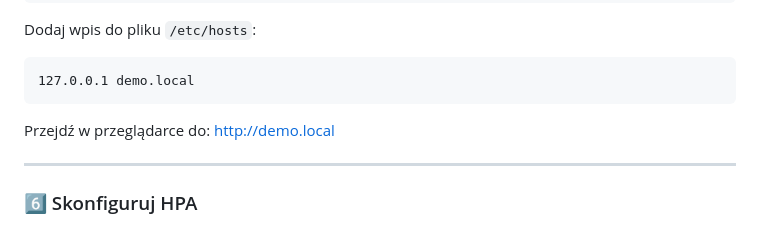
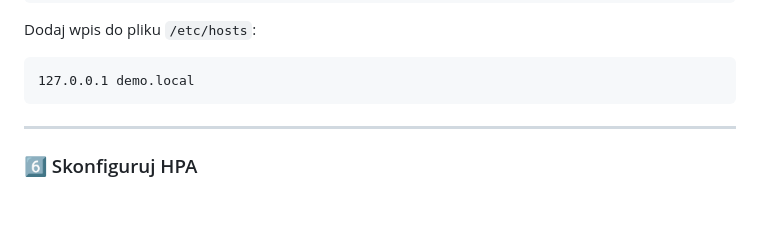
Before and after one commit to Marcin4356/kubernetes-minio-helm, a Markdown page: README.md, the part around the change. GitHub-like rendering; blank space fills up the shorter version.

````diff
--- a/README.md
+++ b/README.md
@@ -113,7 +113,6 @@ Dodaj wpis do pliku `/etc/hosts`:
 127.0.0.1 demo.local
 ```
 
-Przejdź w przeglądarce do: http://demo.local
 
 ---
 
````
